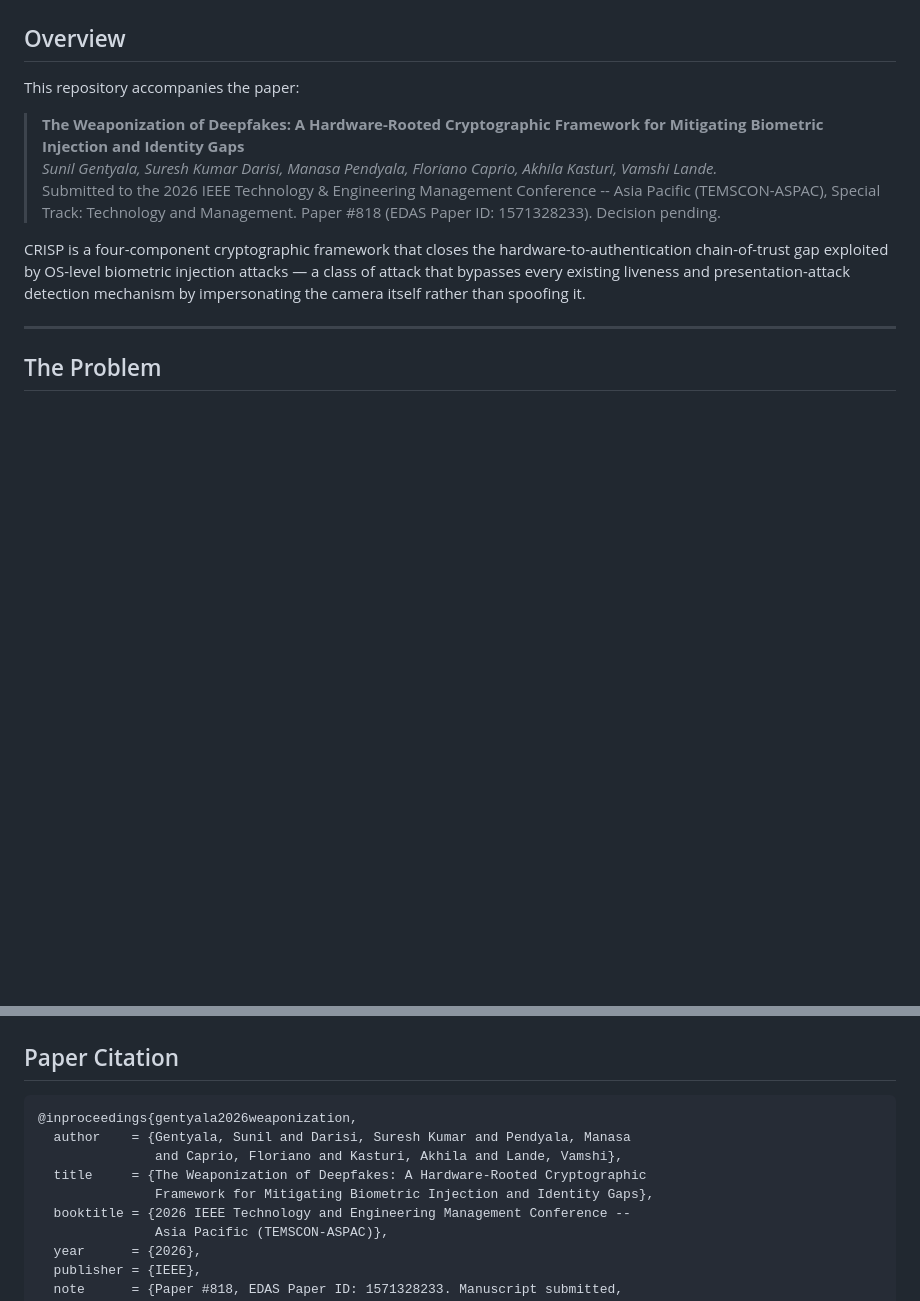
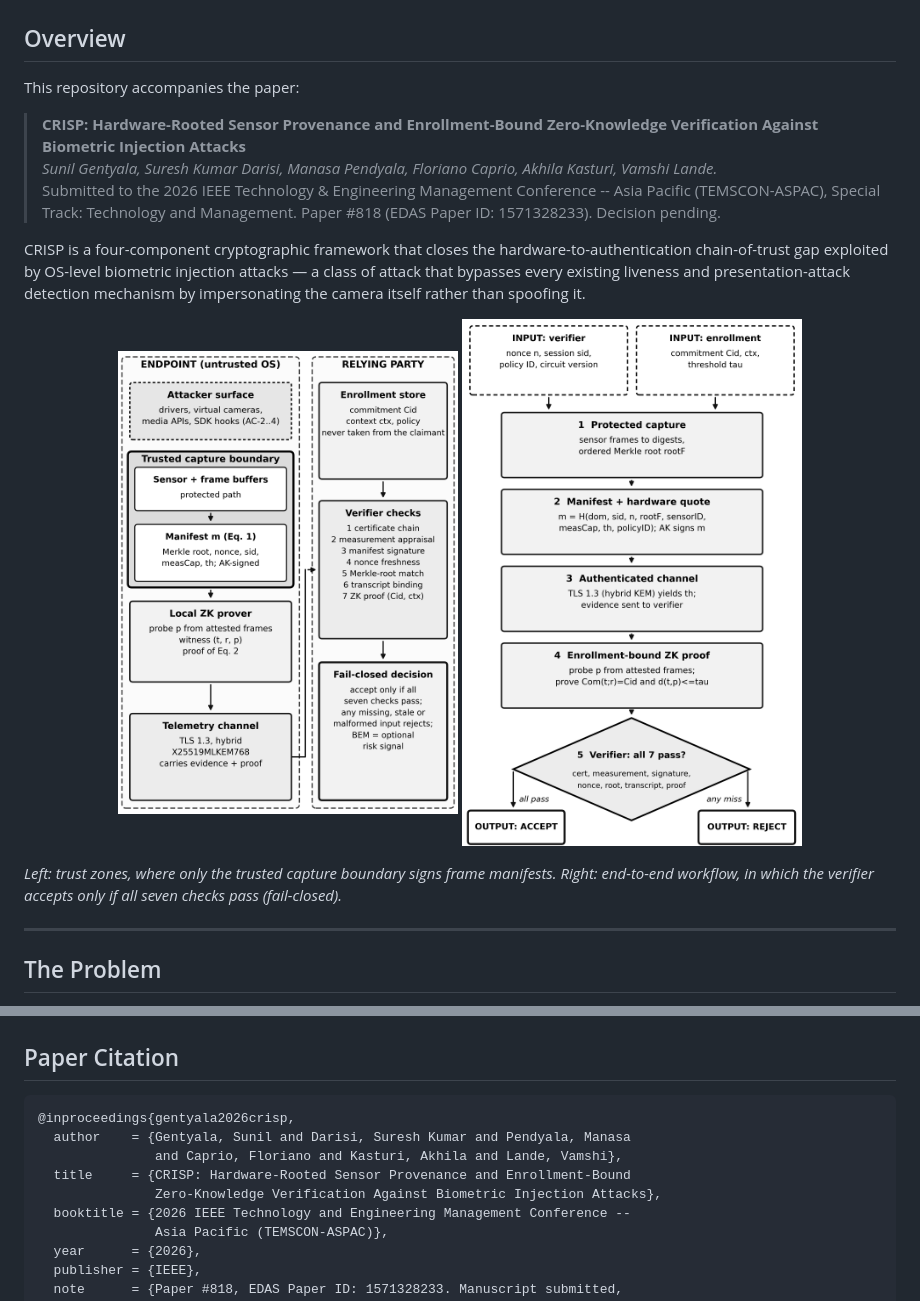
Before and after one commit to sunilgentyala/crisp-framework, a Markdown page: README.md, 2 parts joined by grey strips. GitHub-like rendering; pictures changed too: docs/crisp-architecture.png (added), docs/crisp-workflow.png (added); blank space fills up the shorter version.

Commit message:
Rename paper title and add architecture and workflow figures

````diff
--- a/README.md
+++ b/README.md
@@ -11,11 +11,18 @@
 
 This repository accompanies the paper:
 
-> **The Weaponization of Deepfakes: A Hardware-Rooted Cryptographic Framework for Mitigating Biometric Injection and Identity Gaps**
+> **CRISP: Hardware-Rooted Sensor Provenance and Enrollment-Bound Zero-Knowledge Verification Against Biometric Injection Attacks**
 > *Sunil Gentyala, Suresh Kumar Darisi, Manasa Pendyala, Floriano Caprio, Akhila Kasturi, Vamshi Lande.*
 > Submitted to the 2026 IEEE Technology & Engineering Management Conference -- Asia Pacific (TEMSCON-ASPAC), Special Track: Technology and Management. Paper #818 (EDAS Paper ID: 1571328233). Decision pending.
 
 CRISP is a four-component cryptographic framework that closes the hardware-to-authentication chain-of-trust gap exploited by OS-level biometric injection attacks — a class of attack that bypasses every existing liveness and presentation-attack detection mechanism by impersonating the camera itself rather than spoofing it.
+
+<p align="center">
+  <img src="docs/crisp-architecture.png" alt="CRISP architecture and trust zones" width="340"/>
+  <img src="docs/crisp-workflow.png" alt="CRISP end-to-end workflow" width="340"/>
+</p>
+
+*Left: trust zones, where only the trusted capture boundary signs frame manifests. Right: end-to-end workflow, in which the verifier accepts only if all seven checks pass (fail-closed).*
 
 ---
 
@@ -175,11 +182,11 @@ Adv_BIA(A, λ) ≤ Adv_ECDSA(A) + Adv_ZK-Sound(A) + ε_BEM + negl(λ)
 ## Paper Citation
 
 ```bibtex
-@inproceedings{gentyala2026weaponization,
+@inproceedings{gentyala2026crisp,
   author    = {Gentyala, Sunil and Darisi, Suresh Kumar and Pendyala, Manasa
                and Caprio, Floriano and Kasturi, Akhila and Lande, Vamshi},
-  title     = {The Weaponization of Deepfakes: A Hardware-Rooted Cryptographic
-               Framework for Mitigating Biometric Injection and Identity Gaps},
+  title     = {CRISP: Hardware-Rooted Sensor Provenance and Enrollment-Bound
+               Zero-Knowledge Verification Against Biometric Injection Attacks},
   booktitle = {2026 IEEE Technology and Engineering Management Conference --
                Asia Pacific (TEMSCON-ASPAC)},
   year      = {2026},
````
Also changed, not shown: PAPER_STATUS.md (+2 -2 lines), 9 other files.
